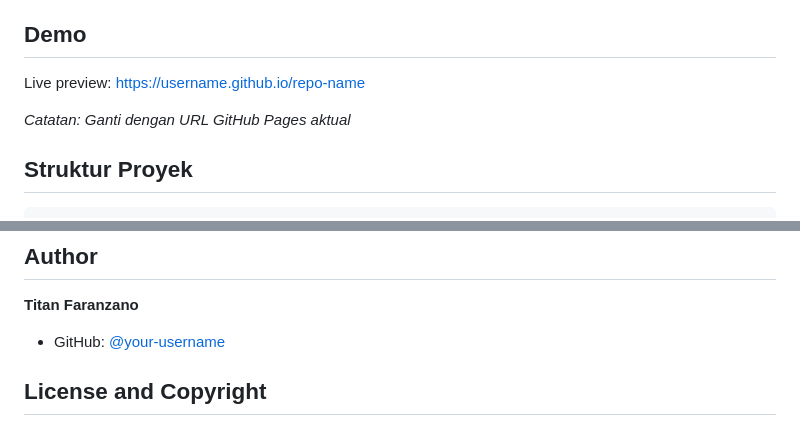
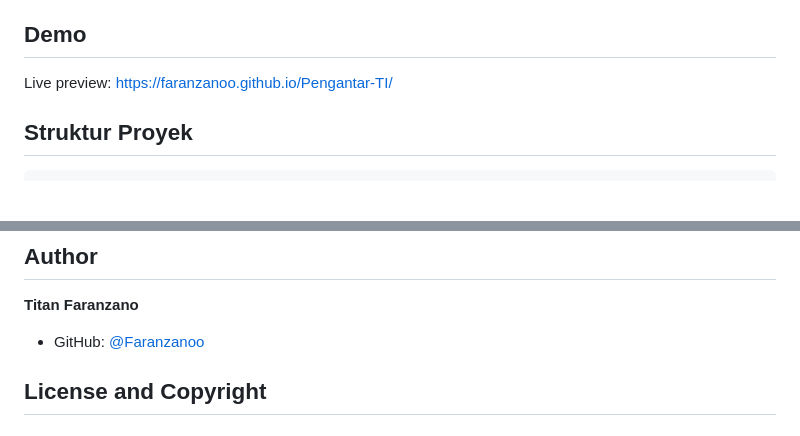
Before and after one commit to Faranzanoo/Pengantar-TI, a Markdown page: README.md, 2 parts joined by grey strips. Rendered like a GitHub page; blank space fills up the shorter version.

Commit message:
Update README.md with project details and demo link

```diff
--- a/README.md
+++ b/README.md
@@ -33,9 +33,7 @@ Platform pembelajaran berbasis web yang dirancang untuk mendukung perkuliahan Pe
 
 ## Demo
 
-Live preview: [https://username.github.io/repo-name](https://username.github.io/repo-name)
-
-*Catatan: Ganti dengan URL GitHub Pages aktual*
+Live preview: https://faranzanoo.github.io/Pengantar-TI/
 
 ## Struktur Proyek
 
@@ -210,7 +208,7 @@ Extra Small:       < 320px
 
 **Titan Faranzano**
 
-- GitHub: [@your-username](https://github.com/your-username)
+- GitHub: [@Faranzanoo](https://github.com/Faranzanoo)
 
 ## License and Copyright
 
```
Also changed, not shown: other parts of README.md (+1 -0 lines).
